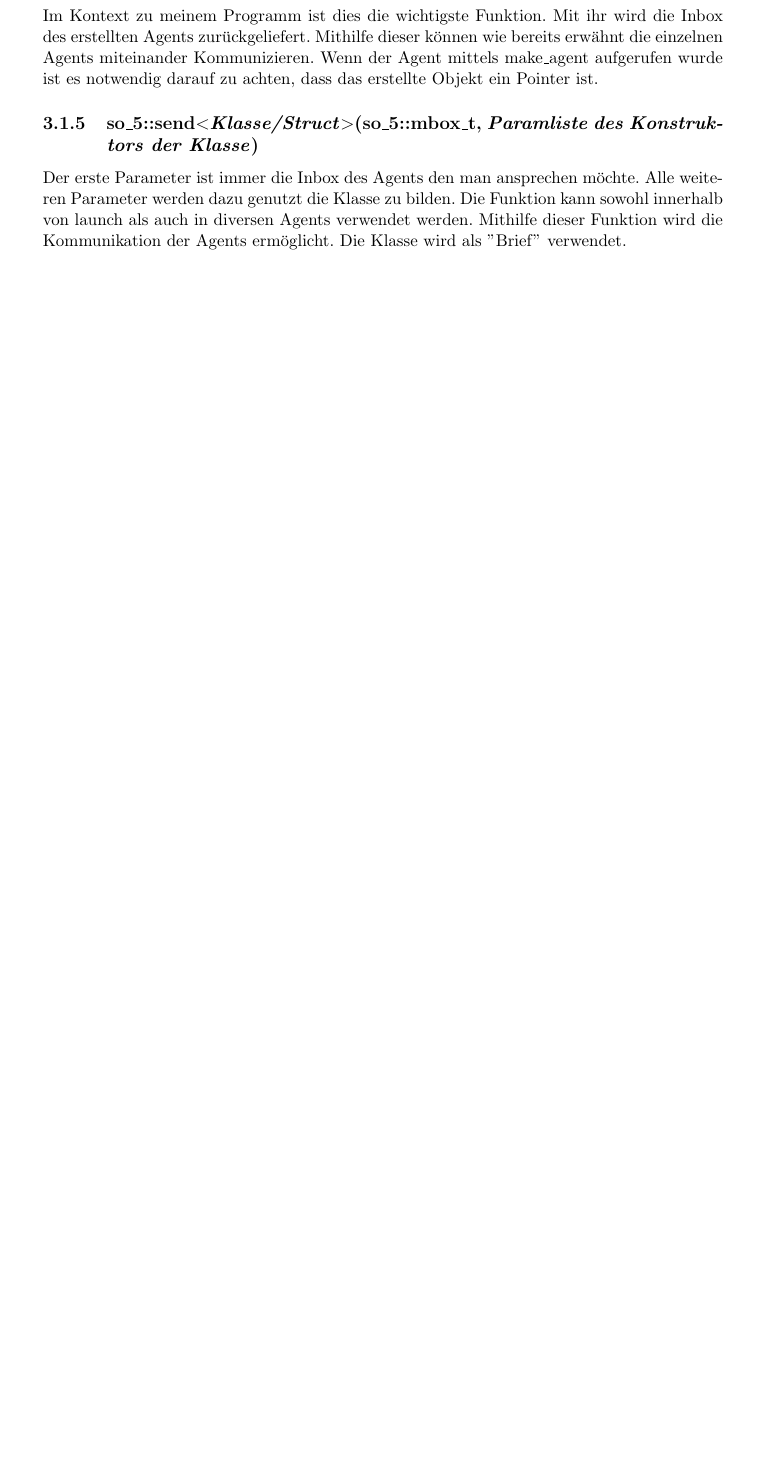
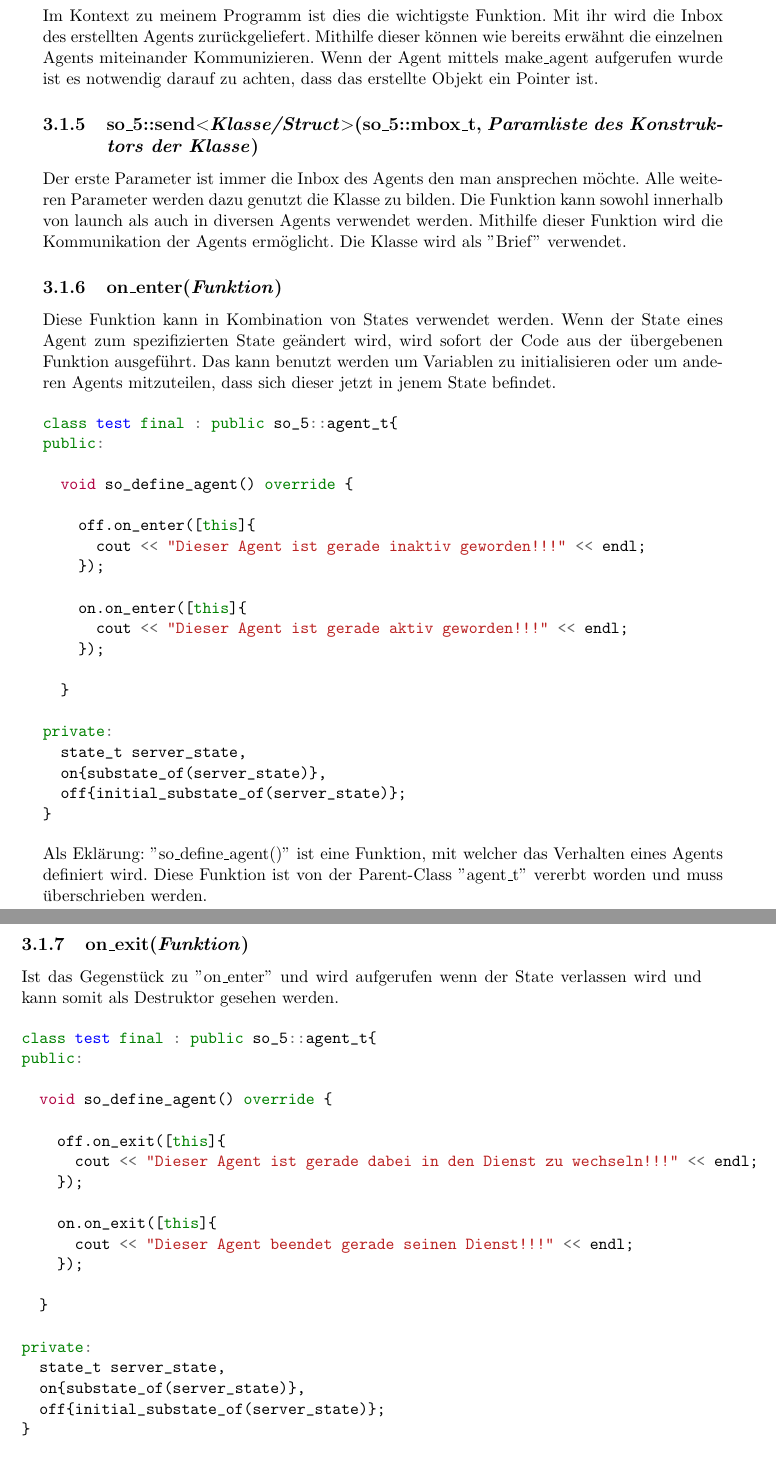
Before and after one commit to 2GaMe4LiFe/raft_consensus_threading_implementation, a LaTeX thesis (raft_implementation_doc/main.tex, which reads raft_implementation_doc/sections/used_functions.tex): part of page 13 of 16 before the commit and two parts of pages 9 and 10 of 13 after it, the two joined at a grey line, cut so that both start at the same text, the shorter picture padded with empty space. Compiled offline with pdfLaTeX.

Commit message:
add information about states and events

```diff
--- a/raft_implementation_doc/sections/used_functions.tex
+++ b/raft_implementation_doc/sections/used_functions.tex
@@ -35,3 +35,62 @@ Der erste Parameter ist immer die Inbox des Agents den man ansprechen möchte. A
 dazu genutzt die Klasse zu bilden. Die Funktion kann sowohl innerhalb von launch als auch in diversen Agents
 verwendet werden. Mithilfe dieser Funktion wird die Kommunikation der Agents ermöglicht. Die Klasse wird als
 ''Brief'' verwendet.
+
+\subsection{on\_enter(\textit{Funktion})}
+Diese Funktion kann in Kombination von States verwendet werden. Wenn der State eines Agent zum spezifizierten State
+geändert wird, wird sofort der Code aus der übergebenen Funktion ausgeführt. Das kann benutzt werden um Variablen zu
+initialisieren oder um anderen Agents mitzuteilen, dass sich dieser jetzt in jenem State befindet.
+
+\begin{minted}{c++}
+class test final : public so_5::agent_t{
+public:
+
+  void so_define_agent() override {
+
+    off.on_enter([this]{
+      cout << "Dieser Agent ist gerade inaktiv geworden!!!" << endl;
+    });
+
+    on.on_enter([this]{
+      cout << "Dieser Agent ist gerade aktiv geworden!!!" << endl;
+    });
+
+  }
+
+private:
+  state_t server_state,
+  on{substate_of(server_state)},
+  off{initial_substate_of(server_state)};
+}
+\end{minted}
+
+Als Eklärung: ''so\_define\_agent()'' ist eine Funktion, mit welcher das Verhalten eines
+Agents definiert wird. Diese Funktion ist von der Parent-Class ''agent\_t'' vererbt worden
+und muss überschrieben werden.
+
+\subsection{on\_exit(\textit{Funktion})}
+Ist das Gegenstück zu ''on\_enter'' und wird aufgerufen wenn der State verlassen wird und kann somit als Destruktor
+gesehen werden.
+
+\begin{minted}{c++}
+class test final : public so_5::agent_t{
+public:
+
+  void so_define_agent() override {
+
+    off.on_exit([this]{
+      cout << "Dieser Agent ist gerade dabei in den Dienst zu wechseln!!!" << endl;
+    });
+
+    on.on_exit([this]{
+      cout << "Dieser Agent beendet gerade seinen Dienst!!!" << endl;
+    });
+
+  }
+
+private:
+  state_t server_state,
+  on{substate_of(server_state)},
+  off{initial_substate_of(server_state)};
+}
+\end{minted}
@@ -37,0 +110,11 @@ verwendet werden. Mithilfe dieser Funktion wird die Kommunikation der Agents erm
+class test final : public so_5::agent_t{
+public:
+
+  void so_define_agent() override {
+
+    server_state.event(&event_handler);
+
+  }
+
+private:
+  state_t server_state,
```
Also changed, not shown: raft_implementation_doc/main.tex (+6 -7 lines), raft_implementation_doc/main.pdf, raft_implementation_doc/sections/used_functions.tex (23 more changed lines).
